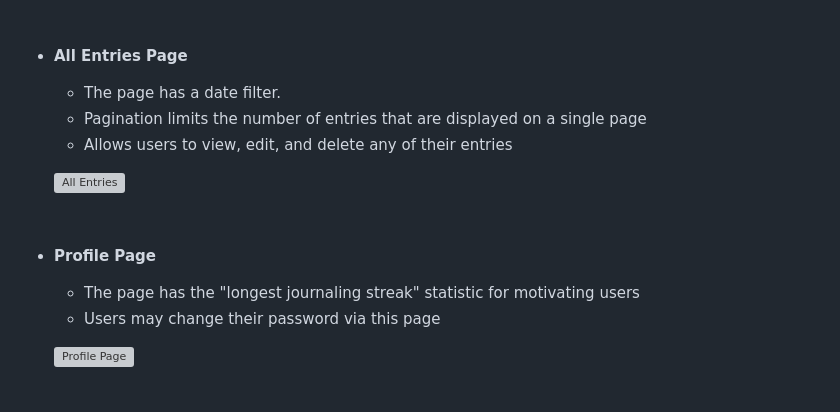
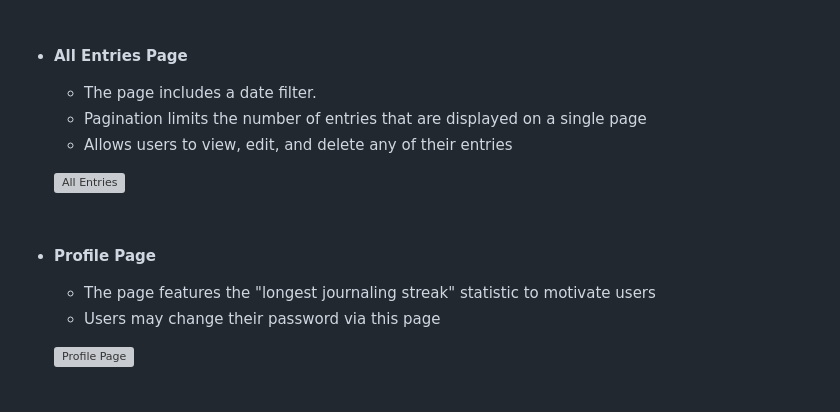
Before and after one commit to hakanayata/journal, a Markdown page: README.md, the part around the change. Drawn GitHub-style; grey boxes are pictures that could not be loaded.

Commit message:
lang improved

```diff
--- a/README.md
+++ b/README.md
@@ -72,7 +72,7 @@ My final project satisfies the distinctiveness and complexity requirements becau
     <br>
 
   - **All Entries Page**
-    - The page has a date filter.
+    - The page includes a date filter.
     - Pagination limits the number of entries that are displayed on a single page
     - Allows users to view, edit, and delete any of their entries
 
@@ -81,7 +81,7 @@ My final project satisfies the distinctiveness and complexity requirements becau
     <br>
 
   - **Profile Page**
-    - The page has the "longest journaling streak" statistic for motivating users
+    - The page features the "longest journaling streak" statistic to motivate users
     - Users may change their password via this page
 
     ![Profile Page](static/../journal/static/journal/gifs/profile.gif)
```
